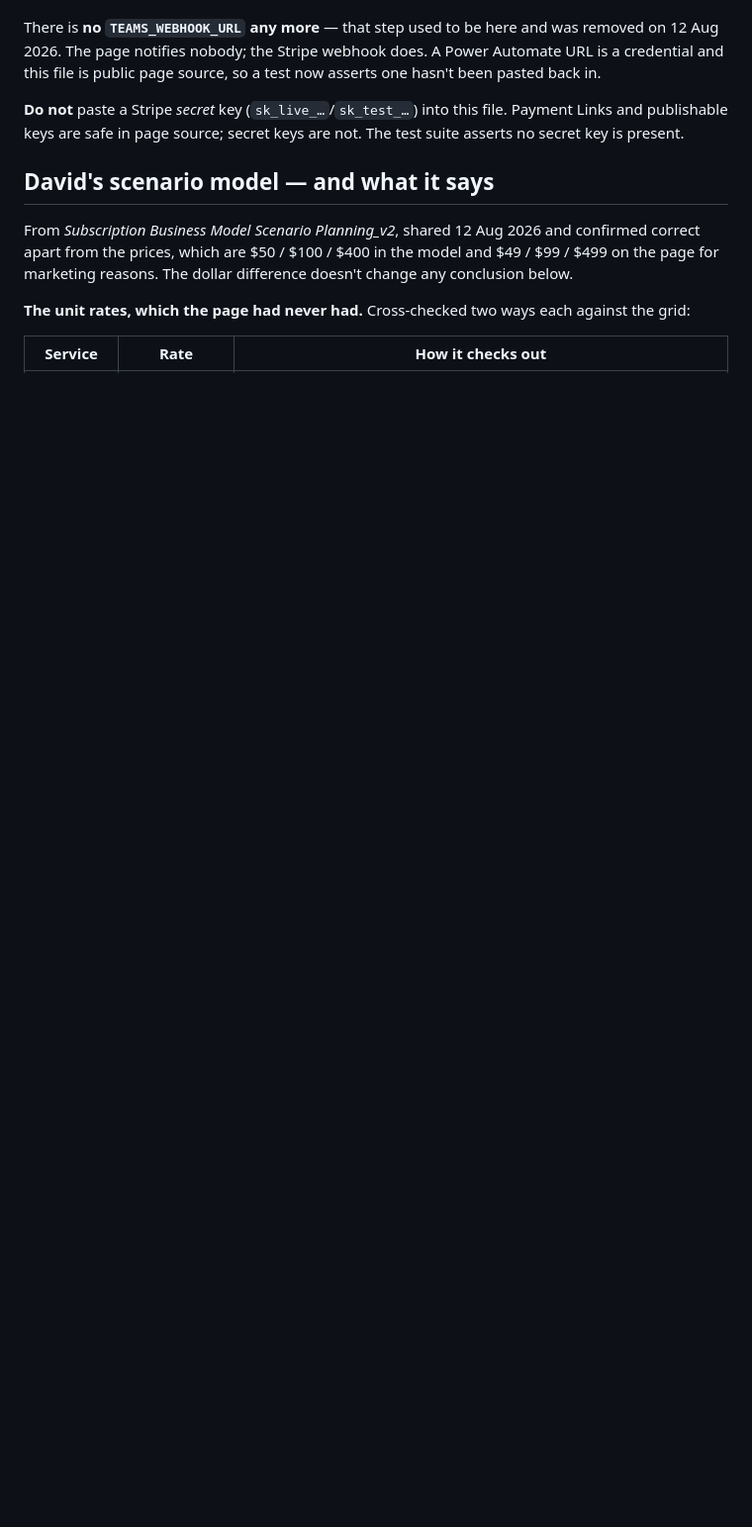
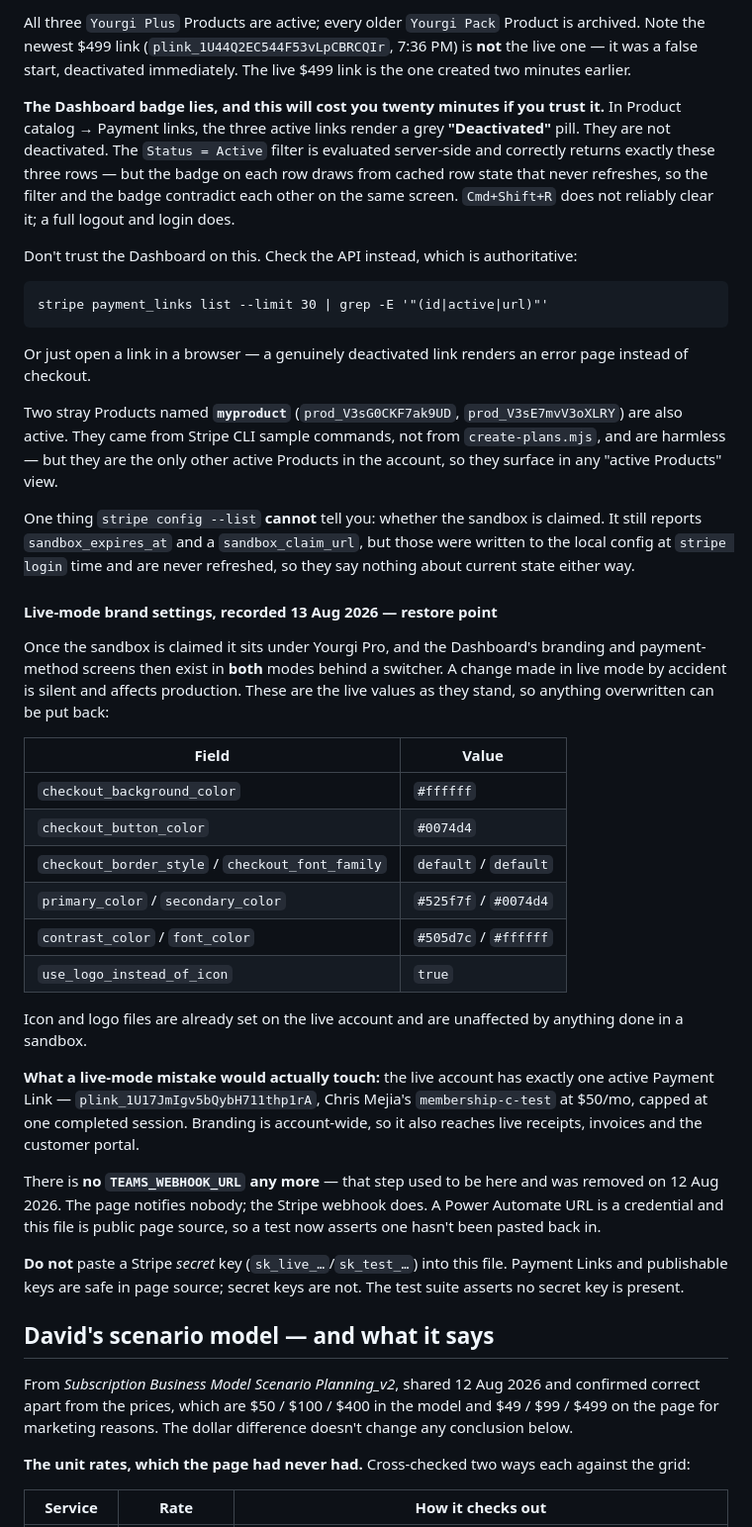
Before and after one commit to LPYourgi/yourgi-pack-landing-page, a Markdown page: docs/handoff.md, the part around one of its changes. Shown at 99% size. Rendered like a GitHub page; blank space fills up the shorter version.

````diff
--- a/docs/handoff.md
+++ b/docs/handoff.md
@@ -145,3 +175,49 @@ redone if that happens. The test suite catches a stale paste; it cannot catch an
+All three `Yourgi Plus` Products are active; every older `Yourgi Pack` Product is archived. Note the newest
+$499 link (`plink_1U44Q2EC544F53vLpCBRCQIr`, 7:36 PM) is **not** the live one — it was a false start,
+deactivated immediately. The live $499 link is the one created two minutes earlier.
+
+**The Dashboard badge lies, and this will cost you twenty minutes if you trust it.** In Product catalog →
+Payment links, the three active links render a grey **"Deactivated"** pill. They are not deactivated. The
+`Status = Active` filter is evaluated server-side and correctly returns exactly these three rows — but the
+badge on each row draws from cached row state that never refreshes, so the filter and the badge contradict
+each other on the same screen. `Cmd+Shift+R` does not reliably clear it; a full logout and login does.
+
+Don't trust the Dashboard on this. Check the API instead, which is authoritative:
+
+```
+stripe payment_links list --limit 30 | grep -E '"(id|active|url)"'
+```
+
+Or just open a link in a browser — a genuinely deactivated link renders an error page instead of checkout.
+
+Two stray Products named **`myproduct`** (`prod_V3sG0CKF7ak9UD`, `prod_V3sE7mvV3oXLRY`) are also active.
+They came from Stripe CLI sample commands, not from `create-plans.mjs`, and are harmless — but they are the
+only other active Products in the account, so they surface in any "active Products" view.
+
+One thing `stripe config --list` **cannot** tell you: whether the sandbox is claimed. It still reports
+`sandbox_expires_at` and a `sandbox_claim_url`, but those were written to the local config at `stripe login`
+time and are never refreshed, so they say nothing about current state either way.
+
+#### Live-mode brand settings, recorded 13 Aug 2026 — restore point
+
+Once the sandbox is claimed it sits under Yourgi Pro, and the Dashboard's branding and payment-method screens
+then exist in **both** modes behind a switcher. A change made in live mode by accident is silent and affects
+production. These are the live values as they stand, so anything overwritten can be put back:
+
+| Field | Value |
+|---|---|
+| `checkout_background_color` | `#ffffff` |
+| `checkout_button_color` | `#0074d4` |
+| `checkout_border_style` / `checkout_font_family` | `default` / `default` |
+| `primary_color` / `secondary_color` | `#525f7f` / `#0074d4` |
+| `contrast_color` / `font_color` | `#505d7c` / `#ffffff` |
+| `use_logo_instead_of_icon` | `true` |
+
+Icon and logo files are already set on the live account and are unaffected by anything done in a sandbox.
+
+**What a live-mode mistake would actually touch:** the live account has exactly one active Payment Link —
+`plink_1U17JmIgv5bQybH711thp1rA`, Chris Mejia's `membership-c-test` at $50/mo, capped at one completed
+session. Branding is account-wide, so it also reaches live receipts, invoices and the customer portal.
 
 There is **no `TEAMS_WEBHOOK_URL` any more** — that step used to be here and was removed on 12 Aug 2026.
 The page notifies nobody; the Stripe webhook does. A Power Automate URL is a credential and this file is
````
Also changed, not shown: other parts of docs/handoff.md (+47 -17 lines).
